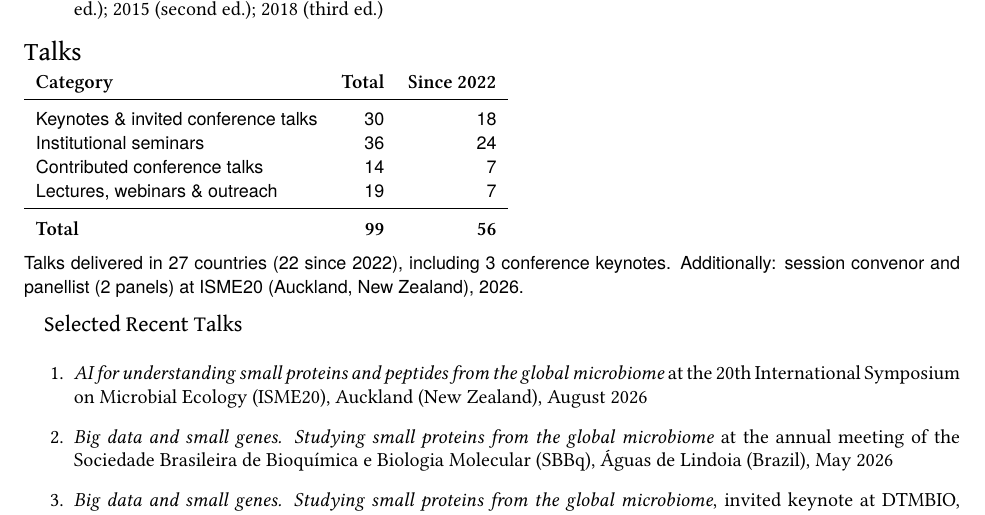
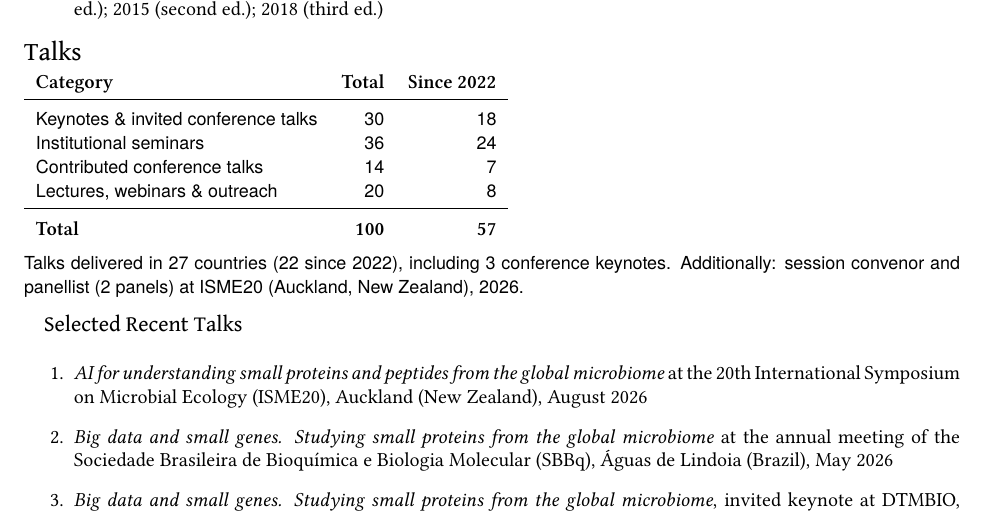
Before and after one commit to luispedro/vita, a LaTeX CV (vita.tex, which reads talks-summary.tex): part of page 11 of 12, cut so that both start at the same text. Compiled offline with XeLaTeX.

Commit message:
MIN Talk last week

```diff
--- a/talks-summary.tex
+++ b/talks-summary.tex
@@ -6,9 +6,9 @@
 Keynotes \&\ invited conference talks  & 30 & 18\\
 Institutional seminars                 & 36 & 24\\
 Contributed conference talks           & 14 &  7\\
-Lectures, webinars \&\ outreach        & 19 &  7\\[.2em]
+Lectures, webinars \&\ outreach        & 20 &  8\\[.2em]
 \hline\\[-.8em]
-\textbf{Total}                         & \textbf{99} & \textbf{56}\\
+\textbf{Total}                         & \textbf{100} & \textbf{57}\\
 \end{tabular}}
 
 \vspace{.6em}
```
